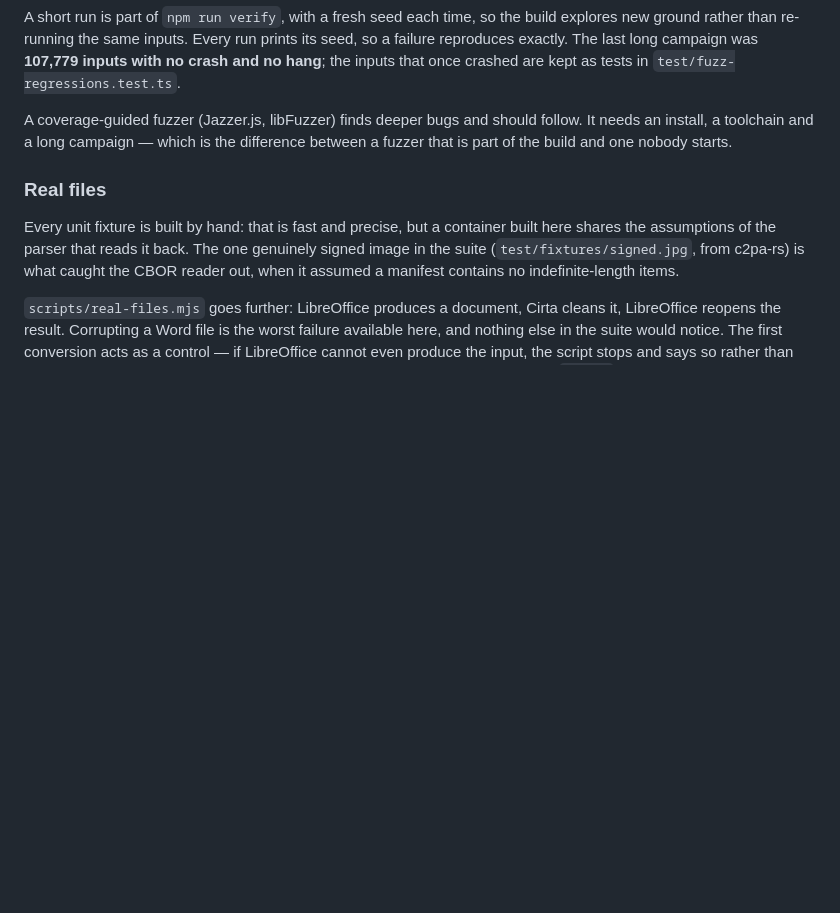
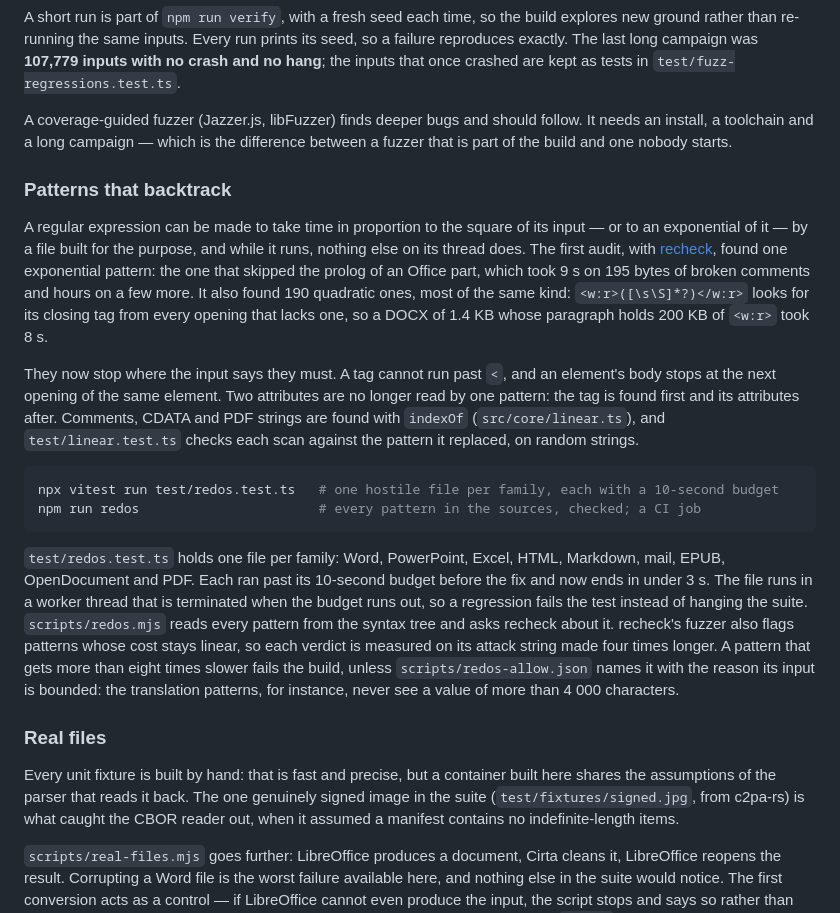
Before and after one commit to K3E9X/Cirta, a Markdown page: README.md, the part around the change. GitHub-like rendering; blank space fills up the shorter version.

````diff
--- a/README.md
+++ b/README.md
@@ -1608,6 +1608,37 @@ A coverage-guided fuzzer (Jazzer.js, libFuzzer) finds deeper bugs and should
 follow. It needs an install, a toolchain and a long campaign — which is the
 difference between a fuzzer that is part of the build and one nobody starts.
 
+### Patterns that backtrack
+
+A regular expression can be made to take time in proportion to the square of its input — or to an
+exponential of it — by a file built for the purpose, and while it runs, nothing else on its thread
+does. The first audit, with [recheck](https://makenowjust-labs.github.io/recheck/), found one
+exponential pattern: the one that skipped the prolog of an Office part, which took 9 s on 195 bytes
+of broken comments and hours on a few more. It also found 190 quadratic ones, most of the same
+kind: `<w:r>([\s\S]*?)</w:r>` looks for its closing tag from every opening that lacks one, so a
+DOCX of 1.4 KB whose paragraph holds 200 KB of `<w:r>` took 8 s.
+
+They now stop where the input says they must. A tag cannot run past `<`, and an element's body
+stops at the next opening of the same element. Two attributes are no longer read by one pattern:
+the tag is found first and its attributes after. Comments, CDATA and PDF strings are found with
+`indexOf` (`src/core/linear.ts`), and `test/linear.test.ts` checks each scan against the pattern it
+replaced, on random strings.
+
+```bash
+npx vitest run test/redos.test.ts   # one hostile file per family, each with a 10-second budget
+npm run redos                       # every pattern in the sources, checked; a CI job
+```
+
+`test/redos.test.ts` holds one file per family: Word, PowerPoint, Excel, HTML, Markdown, mail,
+EPUB, OpenDocument and PDF. Each ran past its 10-second budget before the fix and now ends in
+under 3 s. The file runs in a worker thread that is terminated when the budget runs out, so a
+regression fails the test instead of hanging the suite. `scripts/redos.mjs` reads every pattern from
+the syntax tree and asks recheck about it. recheck's fuzzer also flags patterns whose cost stays
+linear, so each verdict is measured on its attack string made four times longer. A pattern that
+gets more than eight times slower fails the build, unless `scripts/redos-allow.json` names it with
+the reason its input is bounded: the translation patterns, for instance, never see a value of more
+than 4 000 characters.
+
 ### Real files
 
 Every unit fixture is built by hand: that is fast and precise, but a container built here shares the
````
Also changed, not shown: CHANGELOG.md (+4 -0 lines), README.fr.md (+33 -0 lines).
